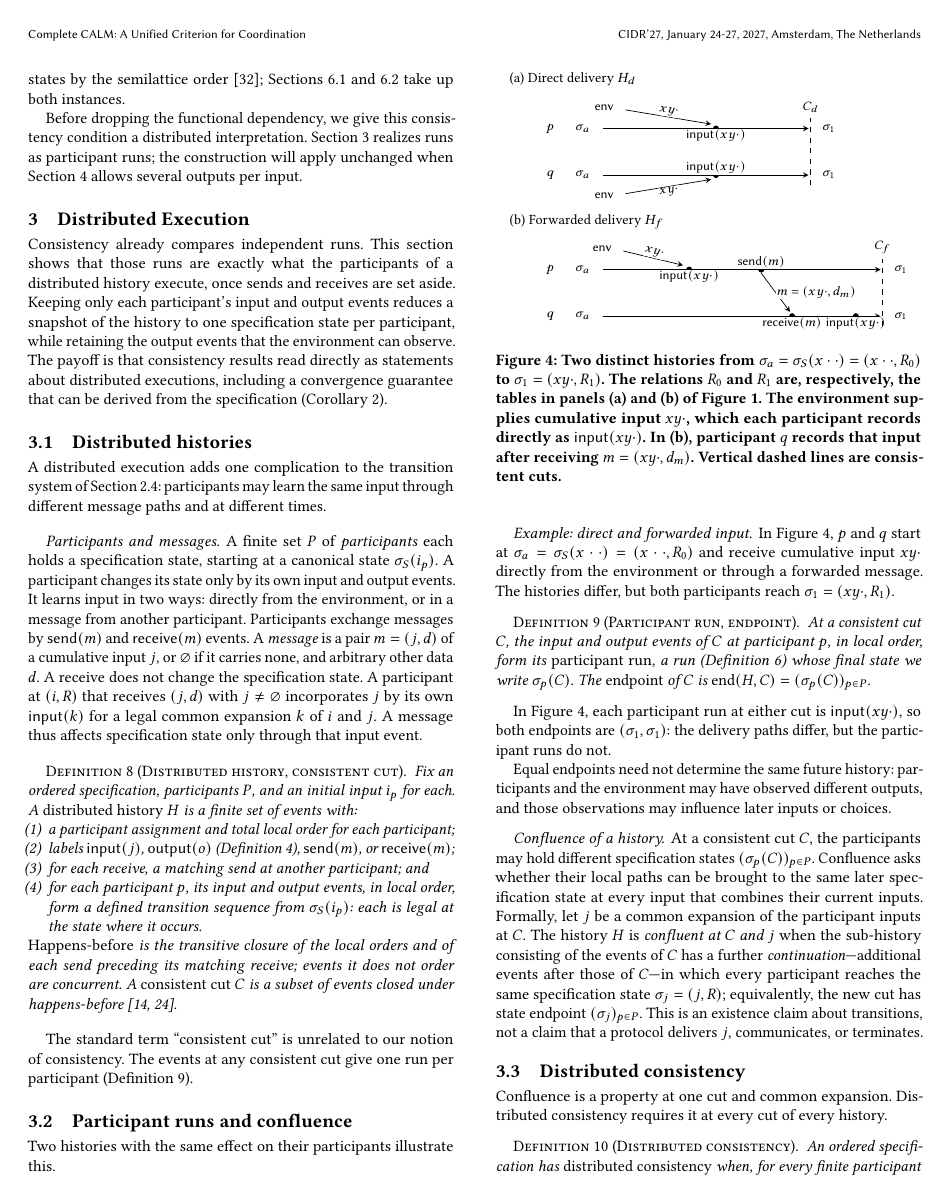
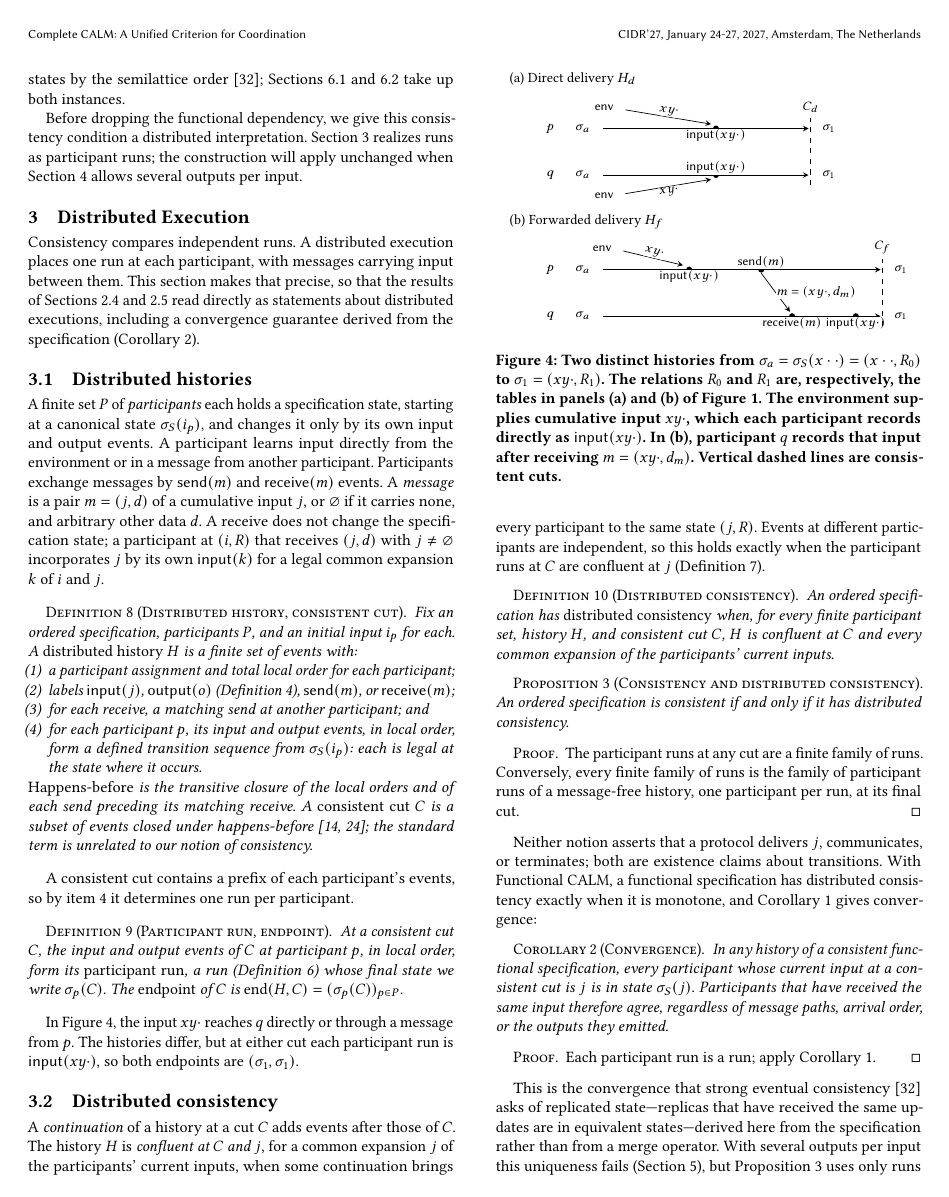
Before and after one commit to jhellerstein/coord-criterion, a LaTeX document (main.tex, which reads sections/distributed-execution.tex): page 7 of 33 before the commit and page 7 of 32 after it. Compiled offline with pdfLaTeX.

Commit message:
wip: strip §3 to participants, histories, participant runs; distributed consistency via run confluence

```diff
--- a/sections/distributed-execution.tex
+++ b/sections/distributed-execution.tex
@@ -1,34 +1,26 @@
 \section{Distributed Execution}
 \label{sec:distributed-execution}
 
-Consistency already compares independent runs.  This
-section shows that those runs are exactly what the participants of a
-distributed history execute, once sends and receives are set aside.  Keeping only
-each participant's input and output events reduces a snapshot of the history
-to one specification state per participant, while retaining the output events
-that the environment can observe.  The payoff is that consistency results read
+Consistency compares independent runs.  A distributed execution places one run
+at each participant, with messages carrying input between them.  This section
+makes that precise, so that the results of
+Sections~\ref{sec:determination} and~\ref{sec:functional-calm-theorem} read
 directly as statements about distributed executions, including a convergence
-guarantee that can be derived from the specification (Corollary~\ref{cor:convergence}).
+guarantee derived from the specification (Corollary~\ref{cor:convergence}).
 
 \subsection{Distributed histories}
 \label{sec:histories}
 
-A distributed execution adds one complication to the transition system of
-Section~\ref{sec:determination}: participants may learn the same input through
-different message paths and at different times.
-
-\paragraph{Participants and messages.}
 A finite set $P$ of \emph{participants} each holds a specification state,
-starting at a canonical state $\sigma_S(i_p)$.  A participant changes its
-state only by its own input and output events.  It learns input in two ways:
-directly from the environment, or in a message from another participant.
-Participants exchange messages by $\mathsf{send}(m)$ and $\mathsf{receive}(m)$
-events.  A \emph{message} is a pair $m=(j,d)$ of a cumulative input $j$, or
-$\varnothing$ if it carries none, and arbitrary other data $d$.  A receive
-does not change the specification state.  A participant at $(i,R)$ that
-receives $(j,d)$ with $j\neq\varnothing$ incorporates $j$ by its own
-$\mathsf{input}(k)$ for a legal common \indesc $k$ of $i$ and $j$.  A message
-thus affects specification state only through that input event.
+starting at a canonical state $\sigma_S(i_p)$, and changes it only by its own
+input and output events.  A participant learns input directly from the
+environment or in a message from another participant.  Participants exchange
+messages by $\mathsf{send}(m)$ and $\mathsf{receive}(m)$ events.  A
+\emph{message} is a pair $m=(j,d)$ of a cumulative input $j$, or $\varnothing$
+if it carries none, and arbitrary other data $d$.  A receive does not change
+the specification state; a participant at $(i,R)$ that receives $(j,d)$ with
+$j\neq\varnothing$ incorporates $j$ by its own $\mathsf{input}(k)$ for a legal
+common \indesc $k$ of $i$ and $j$.
 
 \begin{definition}[Distributed history, consistent cut]
 \label{def:distributed-history}
@@ -45,25 +37,22 @@ for each.  A \emph{distributed history} $H$ is a finite set of events with:
         is legal at the state where it occurs.
 \end{enumerate}
 \emph{Happens-before} is the transitive closure of the local orders and of
-each send preceding its matching receive; events it does not order are
-concurrent.  A \emph{consistent cut} $C$ is a subset of events closed under
-happens-before~\cite{lamport1978time,chandy1985distributed}.
+each send preceding its matching receive.  A \emph{consistent cut} $C$ is a
+subset of events closed under
+happens-before~\cite{lamport1978time,chandy1985distributed}; the standard term
+is unrelated to our notion of consistency.
 \end{definition}
 
-The standard term ``consistent cut'' is unrelated to our notion of
-consistency.  The events at any consistent cut give one run per participant
-(Definition~\ref{def:semantic-projection}).
+A consistent cut contains a prefix of each participant's events, so by item~4
+it determines one run per participant.
 
-\subsection{Participant runs and confluence}
-\label{sec:projection-confluence}
-
-Two histories with the same effect on their participants illustrate this.
-
-\paragraph{Example: direct and forwarded input.}
-In Figure~\ref{fig:history-projection}, $p$ and $q$ start at
-$\sigma_a=\sigma_S(x\cdot\cdot)=(x\cdot\cdot,R_0)$ and receive cumulative input $xy\cdot$ directly
-from the environment or through a forwarded message.  The histories differ,
-but both participants reach $\sigma_1=(xy\cdot,R_1)$.
+\begin{definition}[Participant run, endpoint]
+\label{def:semantic-projection}
+At a consistent cut $C$, the input and output events of $C$ at participant $p$,
+in local order, form its \emph{participant run}, a run
+(Definition~\ref{def:run}) whose final state we write $\sigma_p(C)$.  The
+\emph{endpoint} of $C$ is $\operatorname{end}(H,C)=(\sigma_p(C))_{p\in P}$.
+\end{definition}
 
 \begin{figure}[t]
   \centering
@@ -134,40 +123,21 @@ but both participants reach $\sigma_1=(xy\cdot,R_1)$.
   \label{fig:history-projection}
 \end{figure}
 
-\begin{definition}[Participant run, endpoint]
-\label{def:semantic-projection}
-At a consistent cut $C$, the input and output events of $C$ at participant $p$,
-in local order, form its \emph{participant run}, a run
-(Definition~\ref{def:run}) whose final state we write $\sigma_p(C)$.  The
-\emph{endpoint} of $C$ is $\operatorname{end}(H,C)=(\sigma_p(C))_{p\in P}$.
-\end{definition}
-
-In Figure~\ref{fig:history-projection}, each participant run at either cut is
-$\mathsf{input}(xy\cdot)$, so both endpoints are $(\sigma_1,\sigma_1)$: the
-delivery paths differ, but the participant runs do not.
-
-Equal endpoints need not determine the same future history: participants and
-the environment may have observed different outputs, and those observations may
-influence later inputs or choices.
-
-\paragraph{Confluence of a history.}
-At a consistent cut $C$, the participants may hold different specification
-states $(\sigma_p(C))_{p\in P}$.  Confluence asks whether their local paths can
-be brought to the same later specification state at every input that combines
-their current inputs.  Formally, let $j$ be a common \indesc of the
-participant inputs at $C$.  The history $H$ is \emph{confluent at $C$ and $j$}
-when the sub-history consisting of the events of $C$ has a further \emph{continuation}---additional events after those of
-$C$---in which every participant reaches the same
-specification state $\sigma_j=(j,R)$; equivalently, the new cut has state
-endpoint $(\sigma_j)_{p\in P}$.  This is an existence
-claim about transitions, not a claim that a protocol delivers $j$,
-communicates, or terminates.
+In Figure~\ref{fig:history-projection}, the input $xy\cdot$ reaches $q$
+directly or through a message from $p$.  The histories differ, but at either
+cut each participant run is $\mathsf{input}(xy\cdot)$, so both endpoints are
+$(\sigma_1,\sigma_1)$.
 
 \subsection{Distributed consistency}
 \label{sec:distributed-consistency}
+\label{sec:projection-confluence}
 
-Confluence is a property at one cut and common \indesc.  Distributed
-consistency requires it at every cut of every history.
+A \emph{continuation} of a history at a cut $C$ adds events after those of
+$C$.  The history $H$ is \emph{confluent at $C$ and $j$}, for a common
+\indesc $j$ of the participants' current inputs, when some continuation brings
+every participant to the same state $(j,R)$.  Events at different participants
+are independent, so this holds exactly when the participant runs at $C$ are
+confluent at $j$ (Definition~\ref{def:consistency}).
 
 \begin{definition}[Distributed consistency]
 \label{def:distributed-consistency}
@@ -190,3 +154,6 @@ consistency.
 \end{proposition}
 
 \begin{proof}
+The participant runs at any cut are a finite family of runs.  Conversely,
+every finite family of runs is the family of participant runs of a
+message-free history, one participant per run, at its final cut.
@@ -199,9 +160,9 @@ their confluence.
 \end{proof}
 
-Combining Proposition~\ref{prop:distributed-consistency} with Functional CALM,
-a functional specification has distributed consistency exactly when it is
-monotone.  Corollary~\ref{cor:state-by-input} then gives convergence in every
-history:
+Neither notion asserts that a protocol delivers $j$, communicates, or
+terminates; both are existence claims about transitions.  With Functional
+CALM, a functional specification has distributed consistency exactly when it
+is monotone, and Corollary~\ref{cor:state-by-input} gives convergence:
 
 \begin{corollary}[Convergence]
 \label{cor:convergence}
@@ -218,3 +178,6 @@ Corollary~\ref{cor:state-by-input}.
 
 This is the convergence that strong eventual
 consistency~\cite{shapiro2011crdt} asks of replicated state---replicas that
+have received the same updates are in equivalent states---derived here from
+the specification rather than from a merge operator.  With several outputs per
+input this uniqueness fails (Section~\ref{sec:complete-calm}), but
```
Also changed, not shown: sections/distributed-execution.tex (25 more changed lines).
